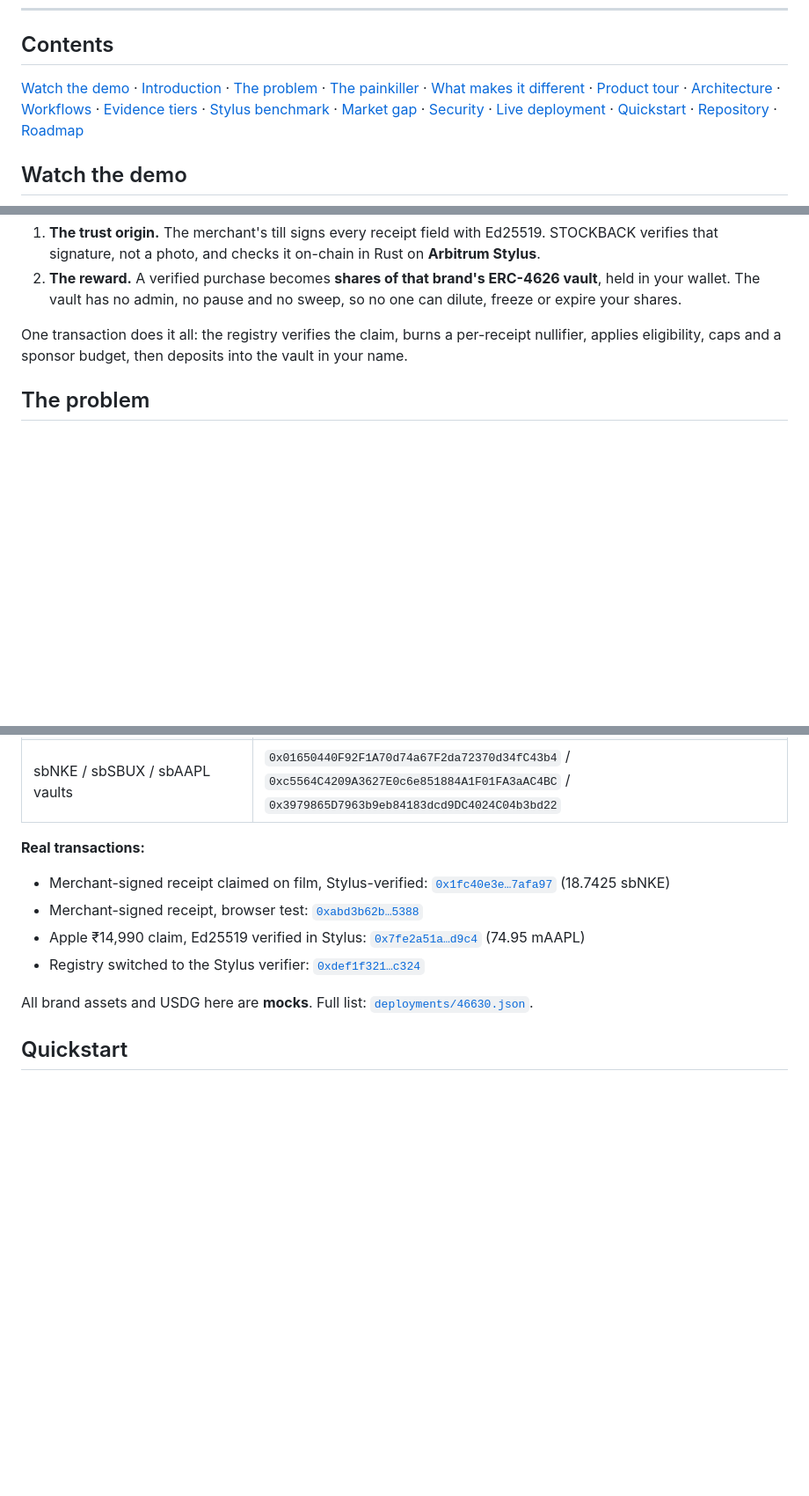
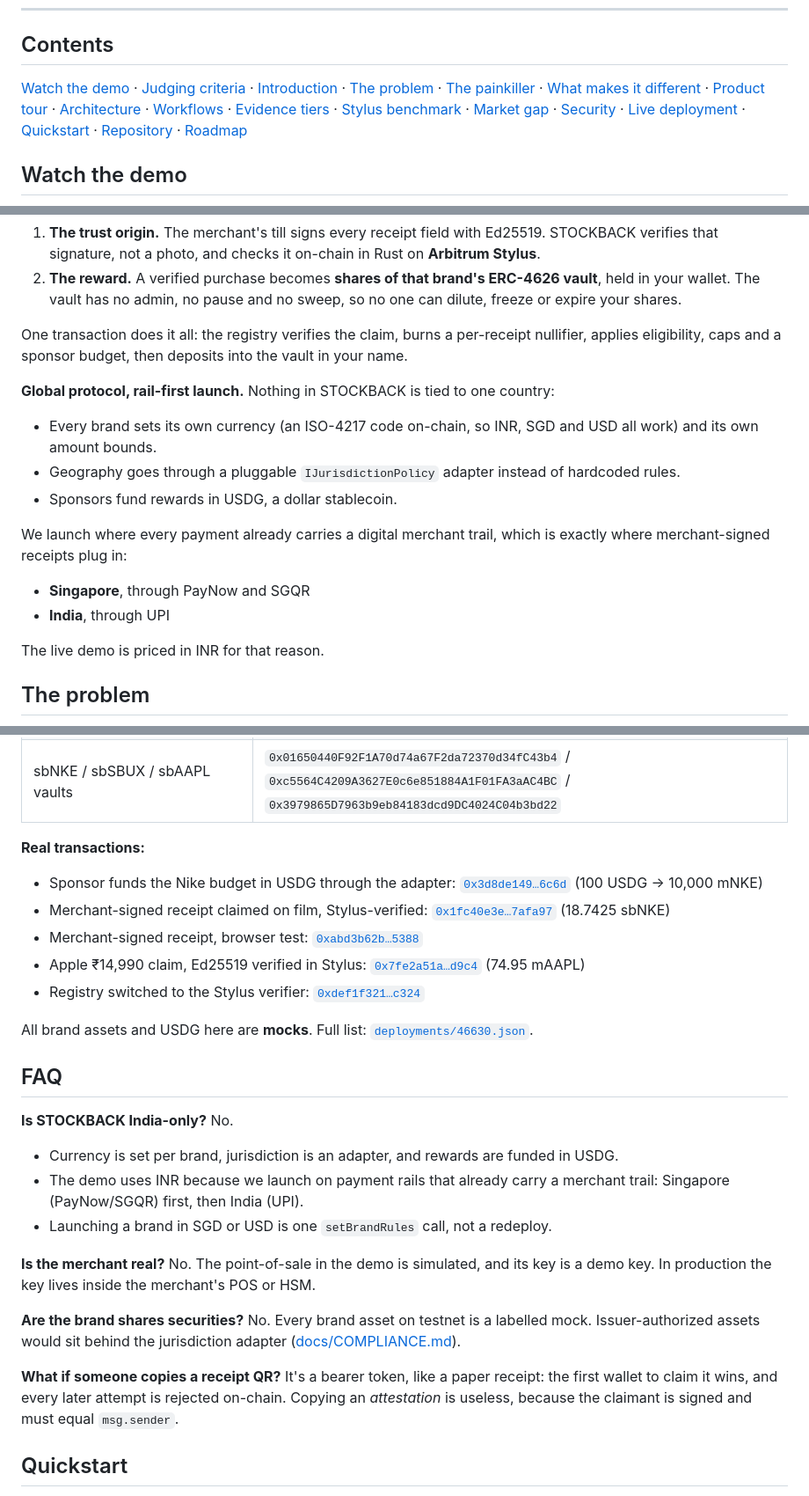
Before and after one commit to notwen123/STOCKBACK, a Markdown page: README.md, 3 parts joined by grey strips. Shown at 88% size. Drawn GitHub-style; blank space fills up the shorter version.

Commit message:
docs: global positioning with rail-first launch markets; judging-criteria evidence map; live USDG funding tx; FAQ

```diff
--- a/README.md
+++ b/README.md
@@ -30,7 +30,7 @@
 
 ## Contents
 
-[Watch the demo](#watch-the-demo) · [Introduction](#introduction) · [The problem](#the-problem) · [The painkiller](#the-painkiller) · [What makes it different](#what-makes-it-different) · [Product tour](#product-tour) · [Architecture](#architecture) · [Workflows](#workflows) · [Evidence tiers](#evidence-tiers) · [Stylus benchmark](#stylus-benchmark) · [Market gap](#market-gap) · [Security](#security-privacy-and-limits) · [Live deployment](#live-on-robinhood-chain-testnet-46630) · [Quickstart](#quickstart) · [Repository](#repository) · [Roadmap](#roadmap)
+[Watch the demo](#watch-the-demo) · [Judging criteria](#built-for-every-judging-criterion) · [Introduction](#introduction) · [The problem](#the-problem) · [The painkiller](#the-painkiller) · [What makes it different](#what-makes-it-different) · [Product tour](#product-tour) · [Architecture](#architecture) · [Workflows](#workflows) · [Evidence tiers](#evidence-tiers) · [Stylus benchmark](#stylus-benchmark) · [Market gap](#market-gap) · [Security](#security-privacy-and-limits) · [Live deployment](#live-on-robinhood-chain-testnet-46630) · [Quickstart](#quickstart) · [Repository](#repository) · [Roadmap](#roadmap)
 
 ## Watch the demo
 
@@ -50,6 +61,17 @@ Every purchase leaves evidence behind: a receipt, a UPI reference, an order emai
 2. **The reward.** A verified purchase becomes **shares of that brand's ERC-4626 vault**, held in your wallet. The vault has no admin, no pause and no sweep, so no one can dilute, freeze or expire your shares.
 
 One transaction does it all: the registry verifies the claim, burns a per-receipt nullifier, applies eligibility, caps and a sponsor budget, then deposits into the vault in your name.
+
+**Global protocol, rail-first launch.** Nothing in STOCKBACK is tied to one country:
+- Every brand sets its own currency (an ISO-4217 code on-chain, so INR, SGD and USD all work) and its own amount bounds.
+- Geography goes through a pluggable `IJurisdictionPolicy` adapter instead of hardcoded rules.
+- Sponsors fund rewards in USDG, a dollar stablecoin.
+
+We launch where every payment already carries a digital merchant trail, which is exactly where merchant-signed receipts plug in:
+- **Singapore**, through PayNow and SGQR
+- **India**, through UPI
+
+The live demo is priced in INR for that reason.
 
 ## The problem
 
@@ -282,12 +304,26 @@ The full checklist maps every risk to the test that covers it: **[SECURITY.md](S
 
 **Real transactions:**
 
+- Sponsor funds the Nike budget in USDG through the adapter: [`0x3d8de149…6c6d`](https://explorer.testnet.chain.robinhood.com/tx/0x3d8de1490c0756b92e7e9a046419c1c14aa8913e4545a22171c2362715656c6d) (100 USDG → 10,000 mNKE)
 - Merchant-signed receipt claimed on film, Stylus-verified: [`0x1fc40e3e…7afa97`](https://explorer.testnet.chain.robinhood.com/tx/0x1fc40e3e608da143515f62a81830072265914606311f56ec34ca7adfee7afa97) (18.7425 sbNKE)
 - Merchant-signed receipt, browser test: [`0xabd3b62b…5388`](https://explorer.testnet.chain.robinhood.com/tx/0xabd3b62b5ef8f02d5f8226c54ee237be9080b57c9b1bdf2529252279a30c5388)
 - Apple ₹14,990 claim, Ed25519 verified in Stylus: [`0x7fe2a51a…d9c4`](https://explorer.testnet.chain.robinhood.com/tx/0x7fe2a51a5567bec1b96e2fa389c959368fbeda7a05bacc98c3383f544fc8d9c4) (74.95 mAAPL)
 - Registry switched to the Stylus verifier: [`0xdef1f321…c324`](https://explorer.testnet.chain.robinhood.com/tx/0xdef1f3214a7aae35a2b8b970aaf8276a1aae29ba8d3f873b7278f436a784c324)
 
 All brand assets and USDG here are **mocks**. Full list: [`deployments/46630.json`](deployments/46630.json).
+
+## FAQ
+
+**Is STOCKBACK India-only?** No.
+- Currency is set per brand, jurisdiction is an adapter, and rewards are funded in USDG.
+- The demo uses INR because we launch on payment rails that already carry a merchant trail: Singapore (PayNow/SGQR) first, then India (UPI).
+- Launching a brand in SGD or USD is one `setBrandRules` call, not a redeploy.
+
+**Is the merchant real?** No. The point-of-sale in the demo is simulated, and its key is a demo key. In production the key lives inside the merchant's POS or HSM.
+
+**Are the brand shares securities?** No. Every brand asset on testnet is a labelled mock. Issuer-authorized assets would sit behind the jurisdiction adapter ([docs/COMPLIANCE.md](docs/COMPLIANCE.md)).
+
+**What if someone copies a receipt QR?** It's a bearer token, like a paper receipt: the first wallet to claim it wins, and every later attempt is rejected on-chain. Copying an *attestation* is useless, because the claimant is signed and must equal `msg.sender`.
 
 ## Quickstart
 
```
Also changed, not shown: other parts of README.md (+12 -1 lines), docs/HACKATHON.md (+10 -0 lines).
